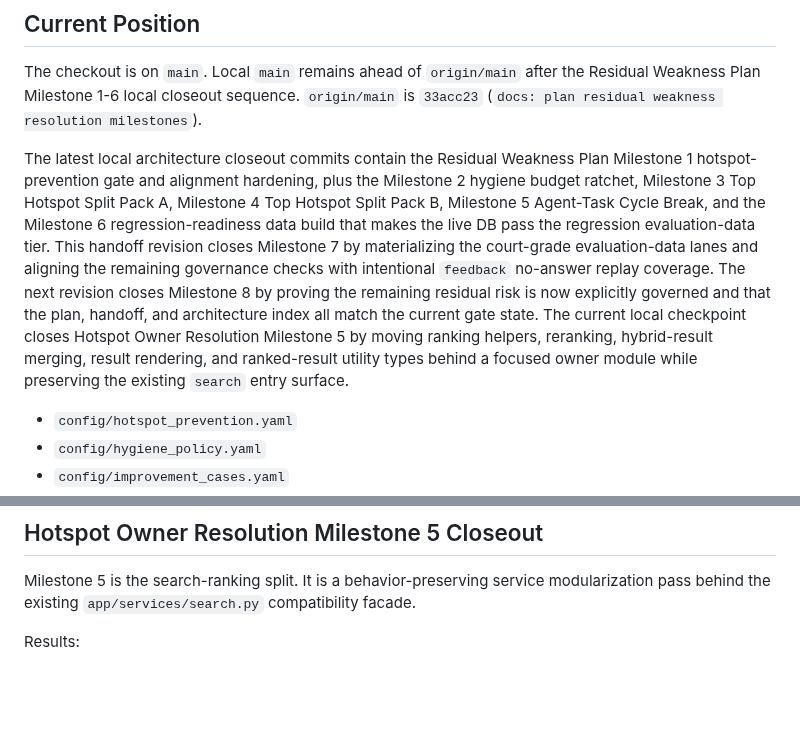
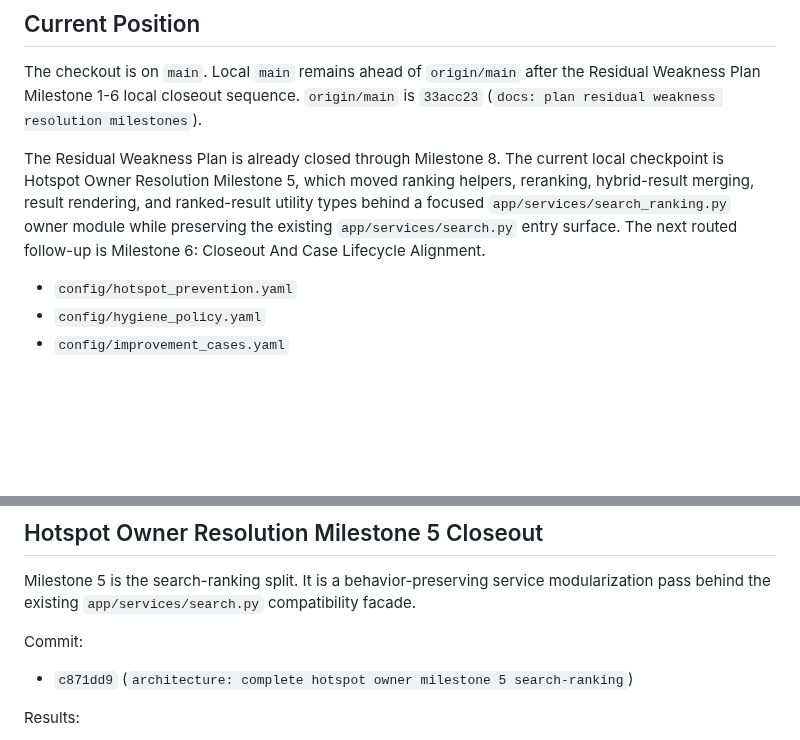
Before and after one commit to chunkstand/docling-system, a Markdown page: docs/SESSION_HANDOFF.md, 2 parts joined by grey strips. Drawn GitHub-style; blank space fills up the shorter version.

Commit message:
docs: align hotspot owner milestone 5 routing

```diff
--- a/docs/SESSION_HANDOFF.md
+++ b/docs/SESSION_HANDOFF.md
@@ -16,21 +16,12 @@ the Residual Weakness Plan Milestone 1-6 local closeout sequence.
 `origin/main` is `33acc23` (`docs: plan residual weakness resolution
 milestones`).
 
-The latest local architecture closeout commits contain the Residual Weakness
-Plan Milestone 1 hotspot-prevention gate and alignment hardening, plus the
-Milestone 2 hygiene budget ratchet, Milestone 3 Top Hotspot Split Pack A,
-Milestone 4 Top Hotspot Split Pack B, Milestone 5 Agent-Task Cycle Break, and
-the Milestone 6 regression-readiness data build that makes the live DB pass the
-regression evaluation-data tier. This handoff revision closes Milestone 7 by
-materializing the court-grade evaluation-data lanes and aligning the remaining
-governance checks with intentional `feedback` no-answer replay coverage. The
-next revision closes Milestone 8 by proving the remaining residual risk is now
-explicitly governed and that the plan, handoff, and architecture index all
-match the current gate state. The current local checkpoint closes Hotspot
-Owner Resolution Milestone 5 by moving ranking helpers, reranking,
-hybrid-result merging, result rendering, and ranked-result utility types
-behind a focused owner module while preserving the existing `search` entry
-surface.
+The Residual Weakness Plan is already closed through Milestone 8. The current
+local checkpoint is Hotspot Owner Resolution Milestone 5, which moved ranking
+helpers, reranking, hybrid-result merging, result rendering, and ranked-result
+utility types behind a focused `app/services/search_ranking.py` owner module
+while preserving the existing `app/services/search.py` entry surface. The next
+routed follow-up is Milestone 6: Closeout And Case Lifecycle Alignment.
 
 - `config/hotspot_prevention.yaml`
 - `config/hygiene_policy.yaml`
@@ -359,6 +350,10 @@ Verified closeout results:
 Milestone 5 is the search-ranking split. It is a behavior-preserving service
 modularization pass behind the existing `app/services/search.py`
 compatibility facade.
+
+Commit:
+
+- `c871dd9` (`architecture: complete hotspot owner milestone 5 search-ranking`)
 
 Results:
 
```
Also changed, not shown: docs/agentic_architecture_index.md (+2 -1 lines), docs/hotspot_owner_resolution_plan.md (+1 -1 lines).
